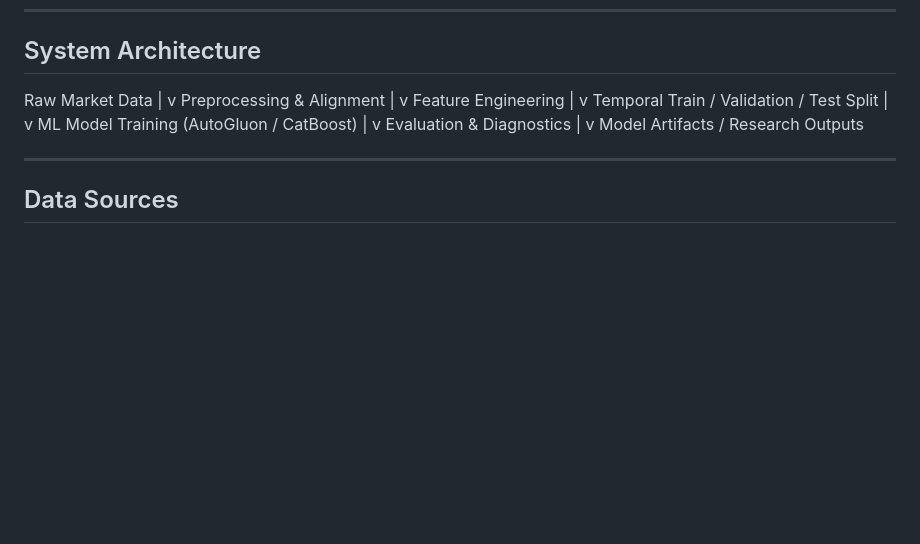
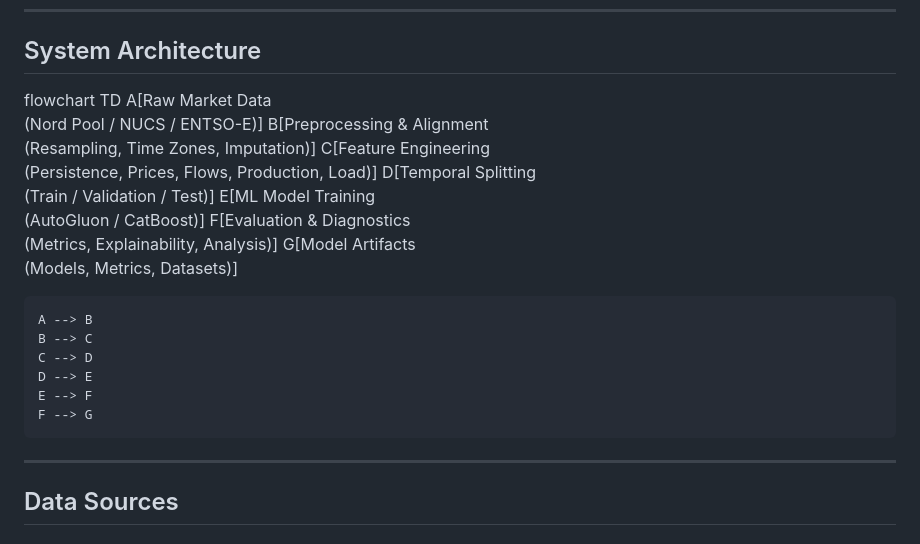
Before and after one commit to haakonnh/mfrr_activation_classify, a Markdown page: README.md, the part around the change. Drawn GitHub-style; blank space fills up the shorter version.

Commit message:
Update system architecture diagram in README

```diff
--- a/README.md
+++ b/README.md
@@ -25,25 +25,21 @@ The task is framed as a **time-dependent multiclass classification problem** und
 ---
 
 ## System Architecture
-Raw Market Data
-   |
-   v
-Preprocessing & Alignment
-   |
-   v
-Feature Engineering
-   |
-   v
-Temporal Train / Validation / Test Split
-   |
-   v
-ML Model Training (AutoGluon / CatBoost)
-   |
-   v
-Evaluation & Diagnostics
-   |
-   v
-Model Artifacts / Research Outputs
+flowchart TD
+    A[Raw Market Data<br/>(Nord Pool / NUCS / ENTSO-E)]
+    B[Preprocessing & Alignment<br/>(Resampling, Time Zones, Imputation)]
+    C[Feature Engineering<br/>(Persistence, Prices, Flows, Production, Load)]
+    D[Temporal Splitting<br/>(Train / Validation / Test)]
+    E[ML Model Training<br/>(AutoGluon / CatBoost)]
+    F[Evaluation & Diagnostics<br/>(Metrics, Explainability, Analysis)]
+    G[Model Artifacts<br/>(Models, Metrics, Datasets)]
+
+    A --> B
+    B --> C
+    C --> D
+    D --> E
+    E --> F
+    F --> G
 
 ---
 
```
